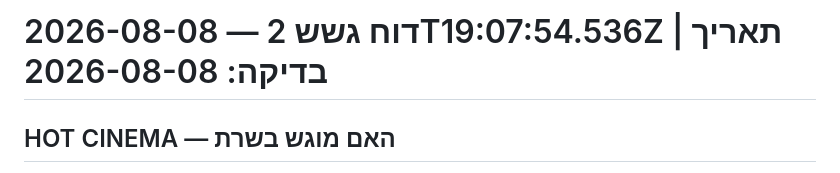
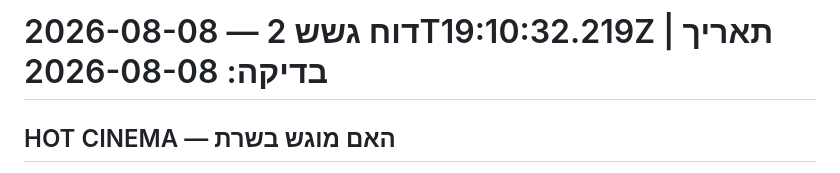
Before and after one commit to mayangabinet-create/masach, a Markdown page: data/probe.md, the part around the change. Rendered like a GitHub page.

Commit message:
probe report

```diff
--- a/data/probe.md
+++ b/data/probe.md
@@ -1,4 +1,4 @@
-# דוח גשש 2 — 2026-08-08T19:07:54.536Z | תאריך בדיקה: 2026-08-08
+# דוח גשש 2 — 2026-08-08T19:10:32.219Z | תאריך בדיקה: 2026-08-08
 
 ## HOT CINEMA — האם מוגש בשרת
 theater/1 [200] אורך=231743 שעות-ב-HTML=11 רמזי-הזמנה=237
```
Also changed, not shown: data/probe-network.md (added, +54 -0 lines).
